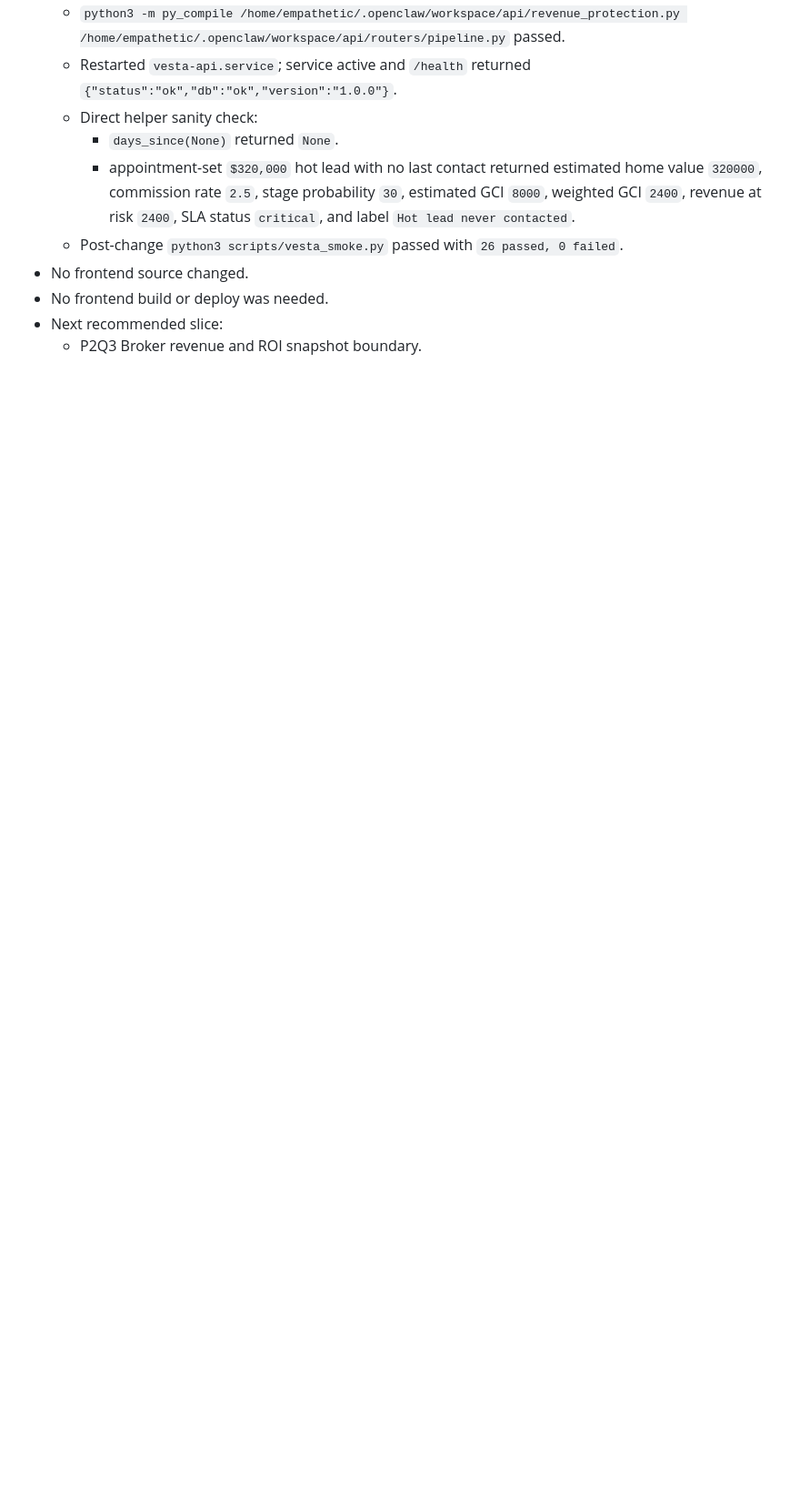
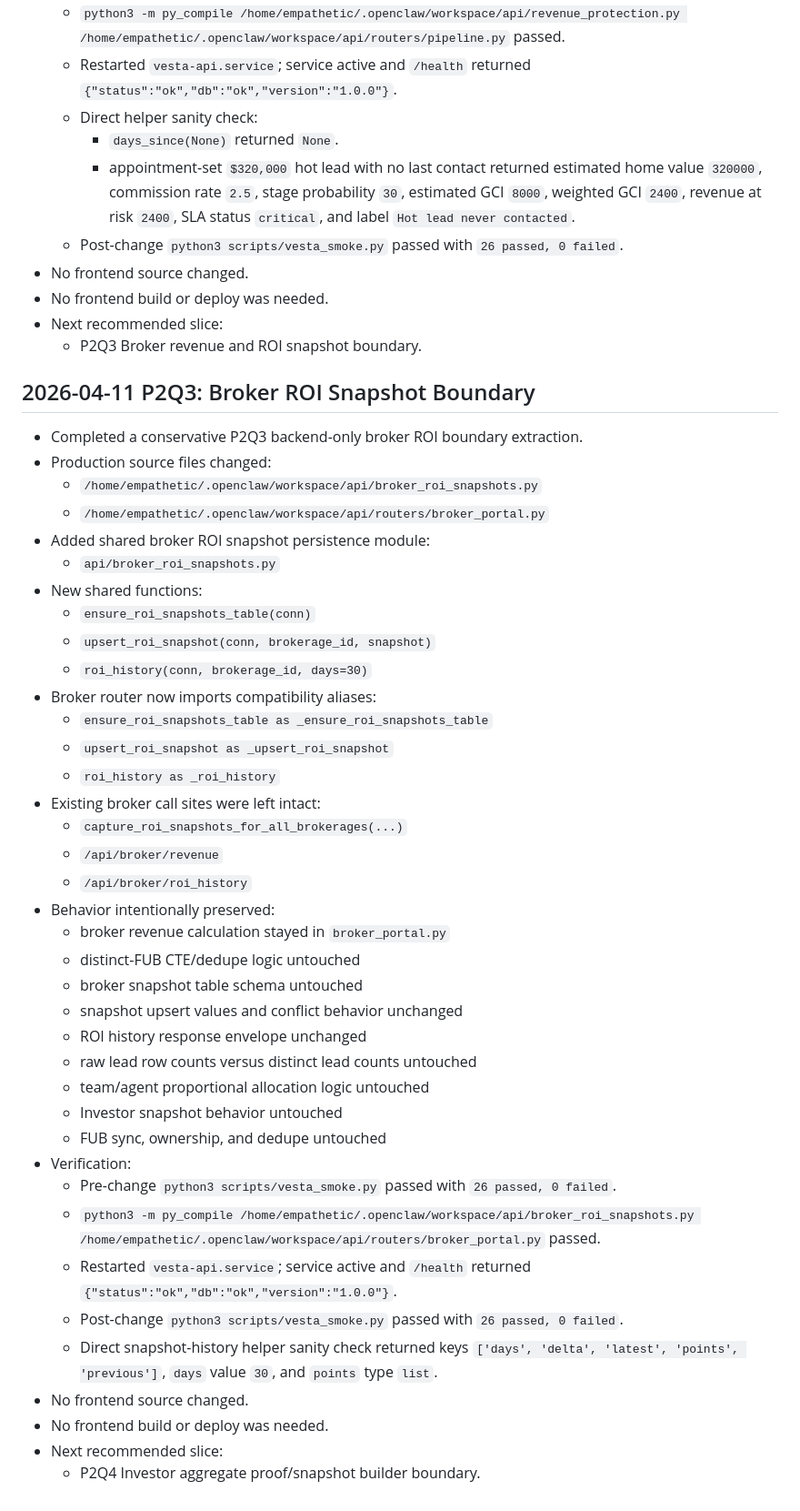
Before and after one commit to EmpatheticINC/eliterealty, a Markdown page: WORKING_MEMORY.md, the part around the change. Shown at 91% size. GitHub-like rendering; blank space fills up the shorter version.

Commit message:
Track P2Q3 broker ROI boundary

```diff
--- a/WORKING_MEMORY.md
+++ b/WORKING_MEMORY.md
@@ -1739,3 +1739,44 @@ Date: 2026-04-10
 - No frontend build or deploy was needed.
 - Next recommended slice:
   - P2Q3 Broker revenue and ROI snapshot boundary.
+
+## 2026-04-11 P2Q3: Broker ROI Snapshot Boundary
+
+- Completed a conservative P2Q3 backend-only broker ROI boundary extraction.
+- Production source files changed:
+  - `/home/empathetic/.openclaw/workspace/api/broker_roi_snapshots.py`
+  - `/home/empathetic/.openclaw/workspace/api/routers/broker_portal.py`
+- Added shared broker ROI snapshot persistence module:
+  - `api/broker_roi_snapshots.py`
+- New shared functions:
+  - `ensure_roi_snapshots_table(conn)`
+  - `upsert_roi_snapshot(conn, brokerage_id, snapshot)`
+  - `roi_history(conn, brokerage_id, days=30)`
+- Broker router now imports compatibility aliases:
+  - `ensure_roi_snapshots_table as _ensure_roi_snapshots_table`
+  - `upsert_roi_snapshot as _upsert_roi_snapshot`
+  - `roi_history as _roi_history`
+- Existing broker call sites were left intact:
+  - `capture_roi_snapshots_for_all_brokerages(...)`
+  - `/api/broker/revenue`
+  - `/api/broker/roi_history`
+- Behavior intentionally preserved:
+  - broker revenue calculation stayed in `broker_portal.py`
+  - distinct-FUB CTE/dedupe logic untouched
+  - broker snapshot table schema untouched
+  - snapshot upsert values and conflict behavior unchanged
+  - ROI history response envelope unchanged
+  - raw lead row counts versus distinct lead counts untouched
+  - team/agent proportional allocation logic untouched
+  - Investor snapshot behavior untouched
+  - FUB sync, ownership, and dedupe untouched
+- Verification:
+  - Pre-change `python3 scripts/vesta_smoke.py` passed with `26 passed, 0 failed`.
+  - `python3 -m py_compile /home/empathetic/.openclaw/workspace/api/broker_roi_snapshots.py /home/empathetic/.openclaw/workspace/api/routers/broker_portal.py` passed.
+  - Restarted `vesta-api.service`; service active and `/health` returned `{"status":"ok","db":"ok","version":"1.0.0"}`.
+  - Post-change `python3 scripts/vesta_smoke.py` passed with `26 passed, 0 failed`.
+  - Direct snapshot-history helper sanity check returned keys `['days', 'delta', 'latest', 'points', 'previous']`, `days` value `30`, and `points` type `list`.
+- No frontend source changed.
+- No frontend build or deploy was needed.
+- Next recommended slice:
+  - P2Q4 Investor aggregate proof/snapshot builder boundary.
```
